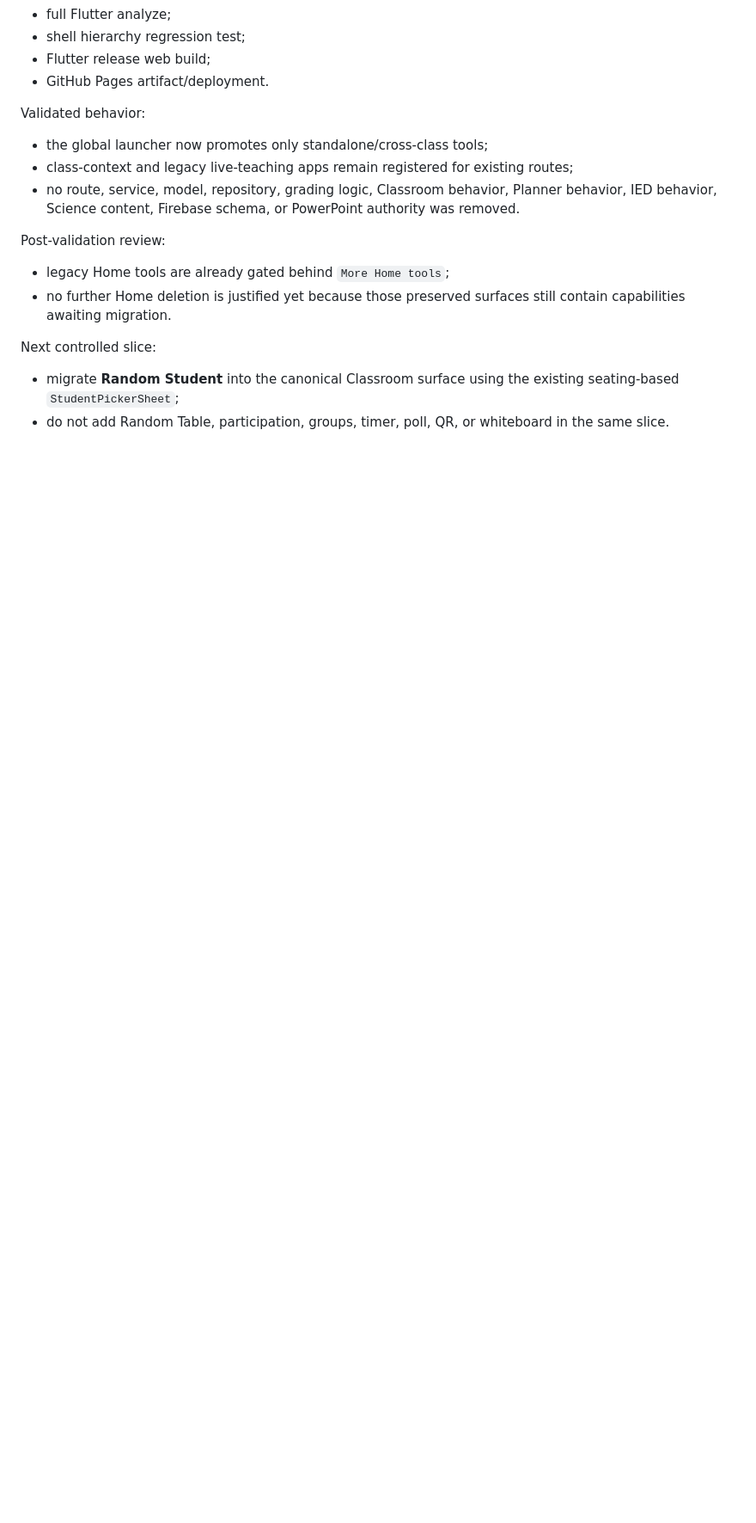
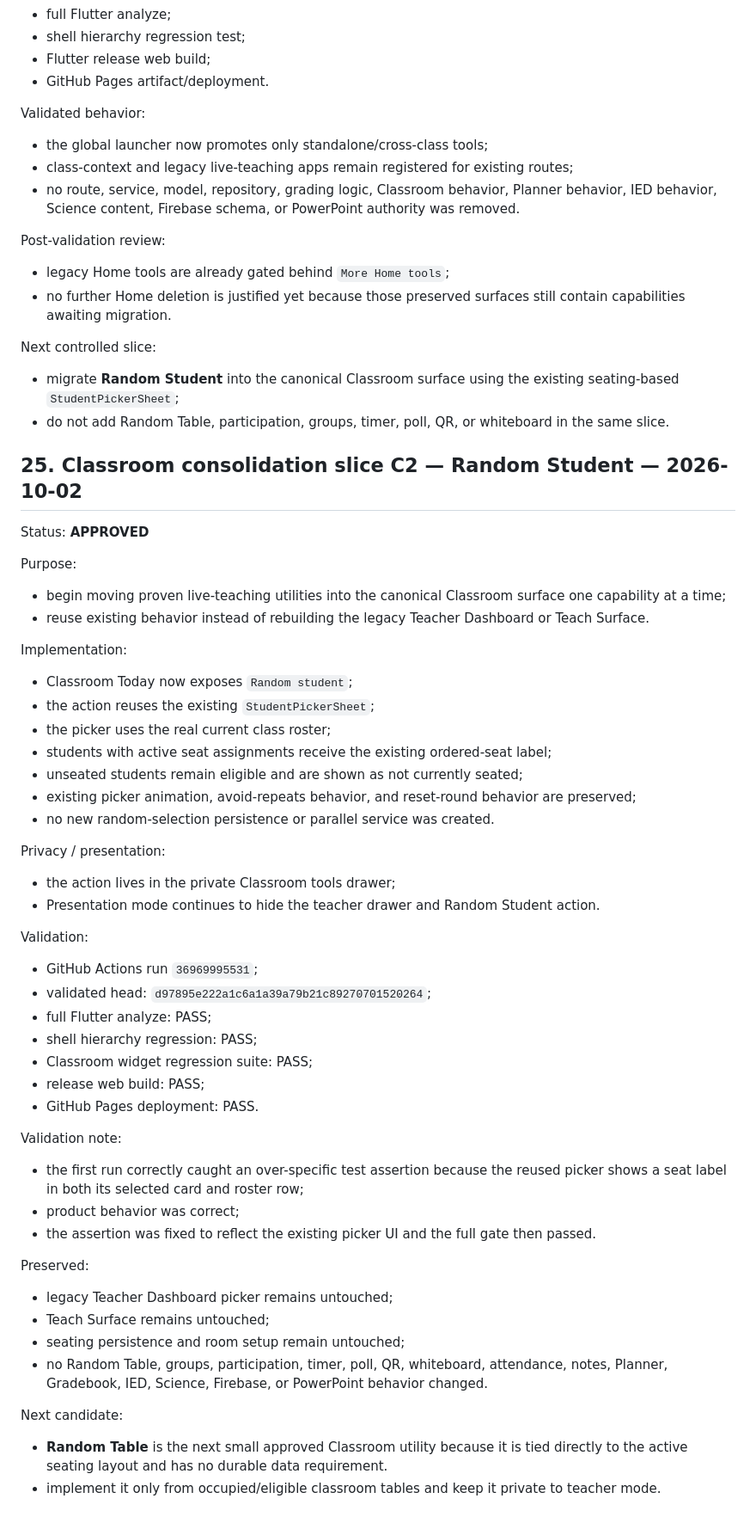
Before and after one commit to gastonstuart-lab/Gradeflow, a Markdown page: docs/INSTRUCTOS_UNIFICATION_CONTROL.md, the part around the change. Shown at 86% size. Rendered like a GitHub page; blank space fills up the shorter version.

Commit message:
docs: approve Classroom random student slice

```diff
--- a/docs/INSTRUCTOS_UNIFICATION_CONTROL.md
+++ b/docs/INSTRUCTOS_UNIFICATION_CONTROL.md
@@ -1173,3 +1173,49 @@ Post-validation review:
 Next controlled slice:
 - migrate **Random Student** into the canonical Classroom surface using the existing seating-based `StudentPickerSheet`;
 - do not add Random Table, participation, groups, timer, poll, QR, or whiteboard in the same slice.
+
+
+## 25. Classroom consolidation slice C2 — Random Student — 2026-10-02
+
+Status: **APPROVED**
+
+Purpose:
+- begin moving proven live-teaching utilities into the canonical Classroom surface one capability at a time;
+- reuse existing behavior instead of rebuilding the legacy Teacher Dashboard or Teach Surface.
+
+Implementation:
+- Classroom Today now exposes `Random student`;
+- the action reuses the existing `StudentPickerSheet`;
+- the picker uses the real current class roster;
+- students with active seat assignments receive the existing ordered-seat label;
+- unseated students remain eligible and are shown as not currently seated;
+- existing picker animation, avoid-repeats behavior, and reset-round behavior are preserved;
+- no new random-selection persistence or parallel service was created.
+
+Privacy / presentation:
+- the action lives in the private Classroom tools drawer;
+- Presentation mode continues to hide the teacher drawer and Random Student action.
+
+Validation:
+- GitHub Actions run `36969995531`;
+- validated head: `d97895e222a1c6a1a39a79b21c89270701520264`;
+- full Flutter analyze: PASS;
+- shell hierarchy regression: PASS;
+- Classroom widget regression suite: PASS;
+- release web build: PASS;
+- GitHub Pages deployment: PASS.
+
+Validation note:
+- the first run correctly caught an over-specific test assertion because the reused picker shows a seat label in both its selected card and roster row;
+- product behavior was correct;
+- the assertion was fixed to reflect the existing picker UI and the full gate then passed.
+
+Preserved:
+- legacy Teacher Dashboard picker remains untouched;
+- Teach Surface remains untouched;
+- seating persistence and room setup remain untouched;
+- no Random Table, groups, participation, timer, poll, QR, whiteboard, attendance, notes, Planner, Gradebook, IED, Science, Firebase, or PowerPoint behavior changed.
+
+Next candidate:
+- **Random Table** is the next small approved Classroom utility because it is tied directly to the active seating layout and has no durable data requirement.
+- implement it only from occupied/eligible classroom tables and keep it private to teacher mode.
```
